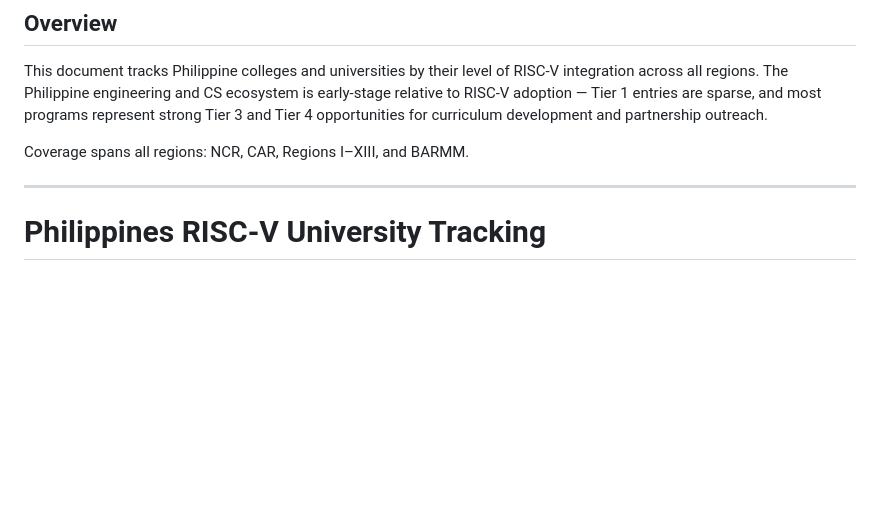
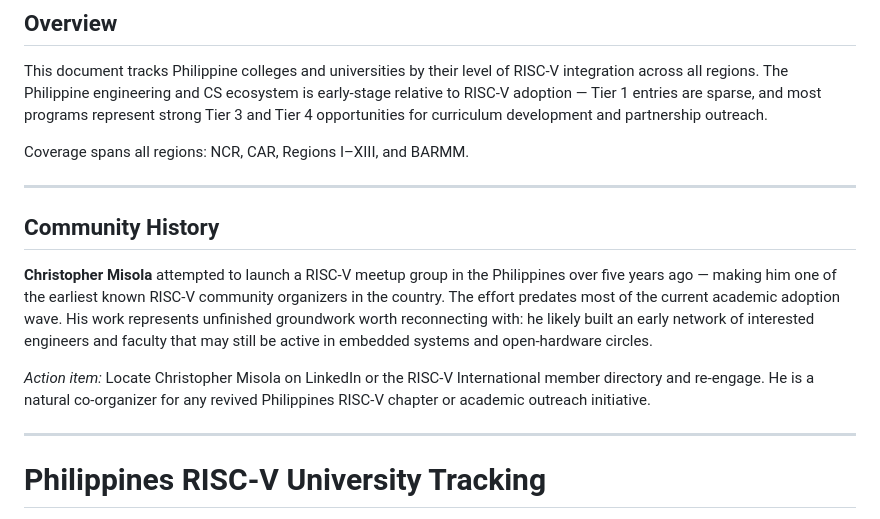
Before and after one commit to cve415/RISC-V---Schools, a Markdown page: internal/philippines.md, the part around the change. Drawn GitHub-style; blank space fills up the shorter version.

Commit message:
Add Christopher Misola community history to Philippines doc

```diff
--- a/internal/philippines.md
+++ b/internal/philippines.md
@@ -7,6 +7,14 @@
 This document tracks Philippine colleges and universities by their level of RISC-V integration across all regions. The Philippine engineering and CS ecosystem is early-stage relative to RISC-V adoption — Tier 1 entries are sparse, and most programs represent strong Tier 3 and Tier 4 opportunities for curriculum development and partnership outreach.
 
 Coverage spans all regions: NCR, CAR, Regions I–XIII, and BARMM.
+
+---
+
+## Community History
+
+**Christopher Misola** attempted to launch a RISC-V meetup group in the Philippines over five years ago — making him one of the earliest known RISC-V community organizers in the country. The effort predates most of the current academic adoption wave. His work represents unfinished groundwork worth reconnecting with: he likely built an early network of interested engineers and faculty that may still be active in embedded systems and open-hardware circles.
+
+*Action item:* Locate Christopher Misola on LinkedIn or the RISC-V International member directory and re-engage. He is a natural co-organizer for any revived Philippines RISC-V chapter or academic outreach initiative.
 
 ---
 
```
